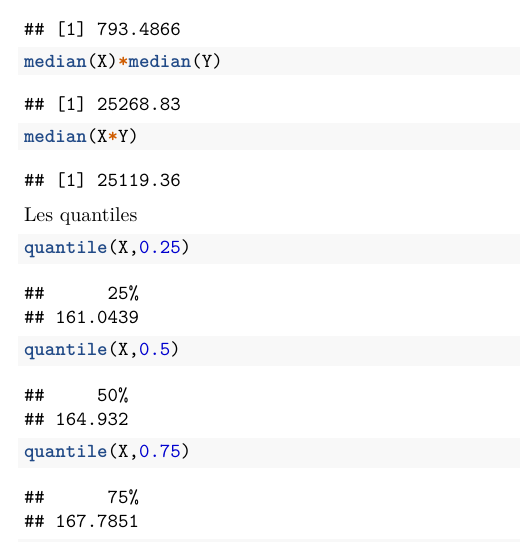
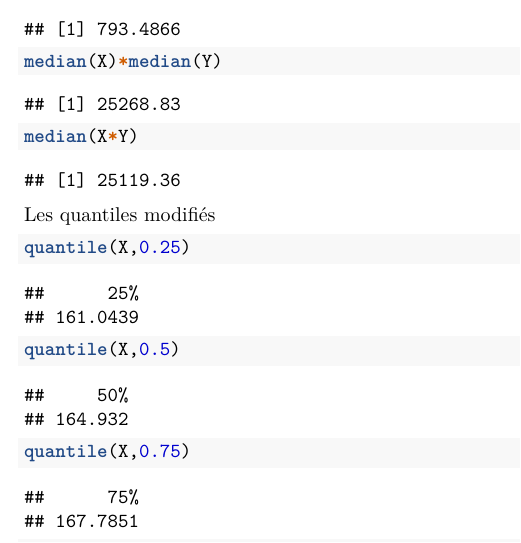
Before and after one commit to afalco/Biostatistique-BEMCV, an R Markdown document (MoyenneMediane.Rmd): part of page 5 of 6, cut so that both start at the same text. Rendered offline with R 4.5, knitr and Pandoc, then LaTeX, with nearby package versions; code that draws random numbers runs with fixed seeds of ours.

Commit message:
Commit 1

````diff
--- a/MoyenneMediane.Rmd
+++ b/MoyenneMediane.Rmd
@@ -78,7 +78,7 @@ median(X)*median(Y)
 median(X*Y)
 ```
 
-Les quantiles
+Les quantiles modifiés
 
 ```{r}
 quantile(X,0.25)
````
Also changed, not shown: README.md.
